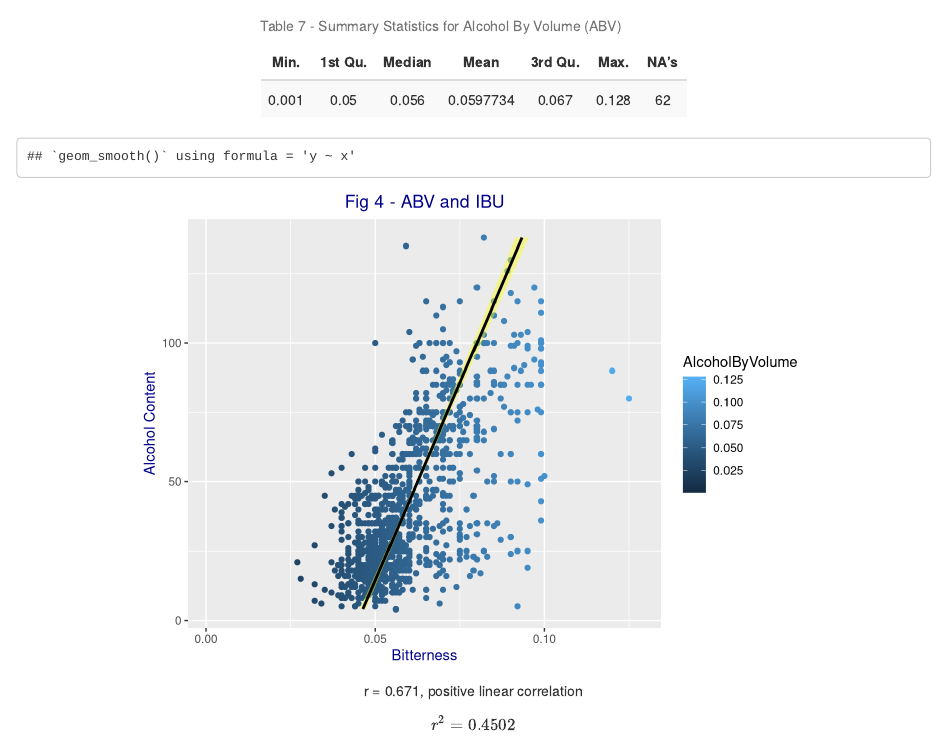
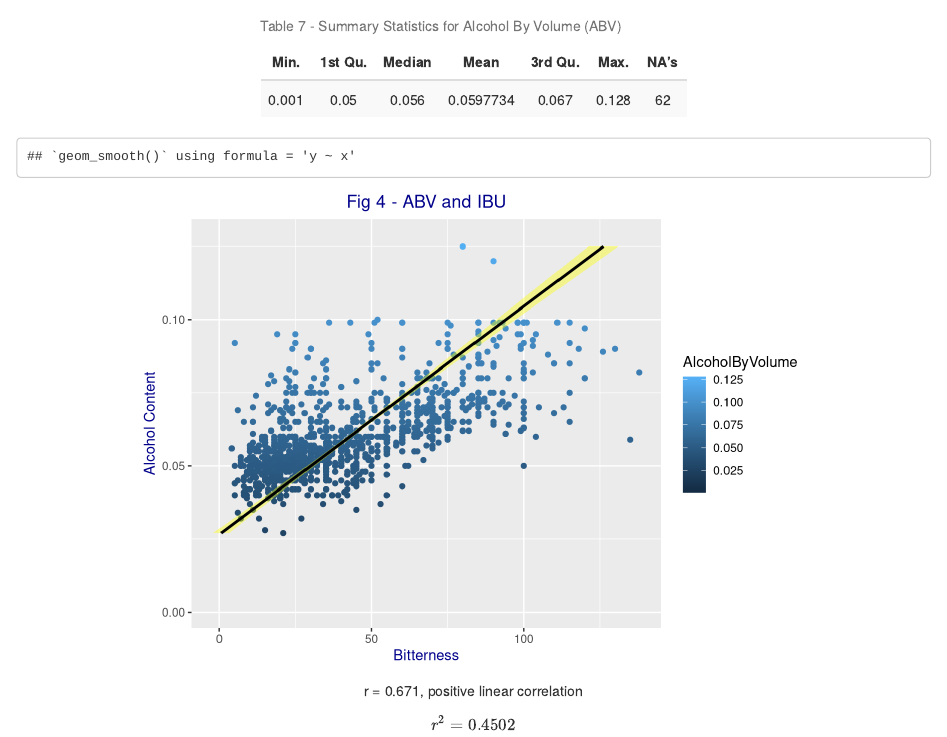
Before and after one commit to lj89/MSDS-6306-Doing-Data-Science---Case-Study-01, an R Markdown document (BeerStudy.Rmd): the page in a window 1100 px wide, from 3380 px down. Rendered offline with R 4.5, knitr and Pandoc, with nearby package versions.

Commit message:
fix axis to the right data for last graph

````diff
--- a/BeerStudy.Rmd
+++ b/BeerStudy.Rmd
@@ -129,7 +129,7 @@ kable(t(summary(allBeerDataDF$AlcoholByVolume)),format="html",
 ```{r warning=FALSE, fig.align="center"}
 #Q7 Is there an apparent relationship between the bitterness fo the beer and its alcoholic content
 
-scatterplot <- ggplot(allBeerDataDF, aes(BitternessUnits, AlcoholByVolume,col=AlcoholByVolume)) +
+scatterplot <- ggplot(allBeerDataDF,aes(AlcoholByVolume,BitternessUnits,col=AlcoholByVolume)) +
   geom_point() + coord_flip() +                                                             # make horizontal scatter plot
   ggtitle("Fig 4 - ABV and IBU") +                                                          # add title
   theme(plot.title = element_text(color="dark blue",hjust=0.5)) +                           # format main title
````
Also changed, not shown: BeerStudy.html.
